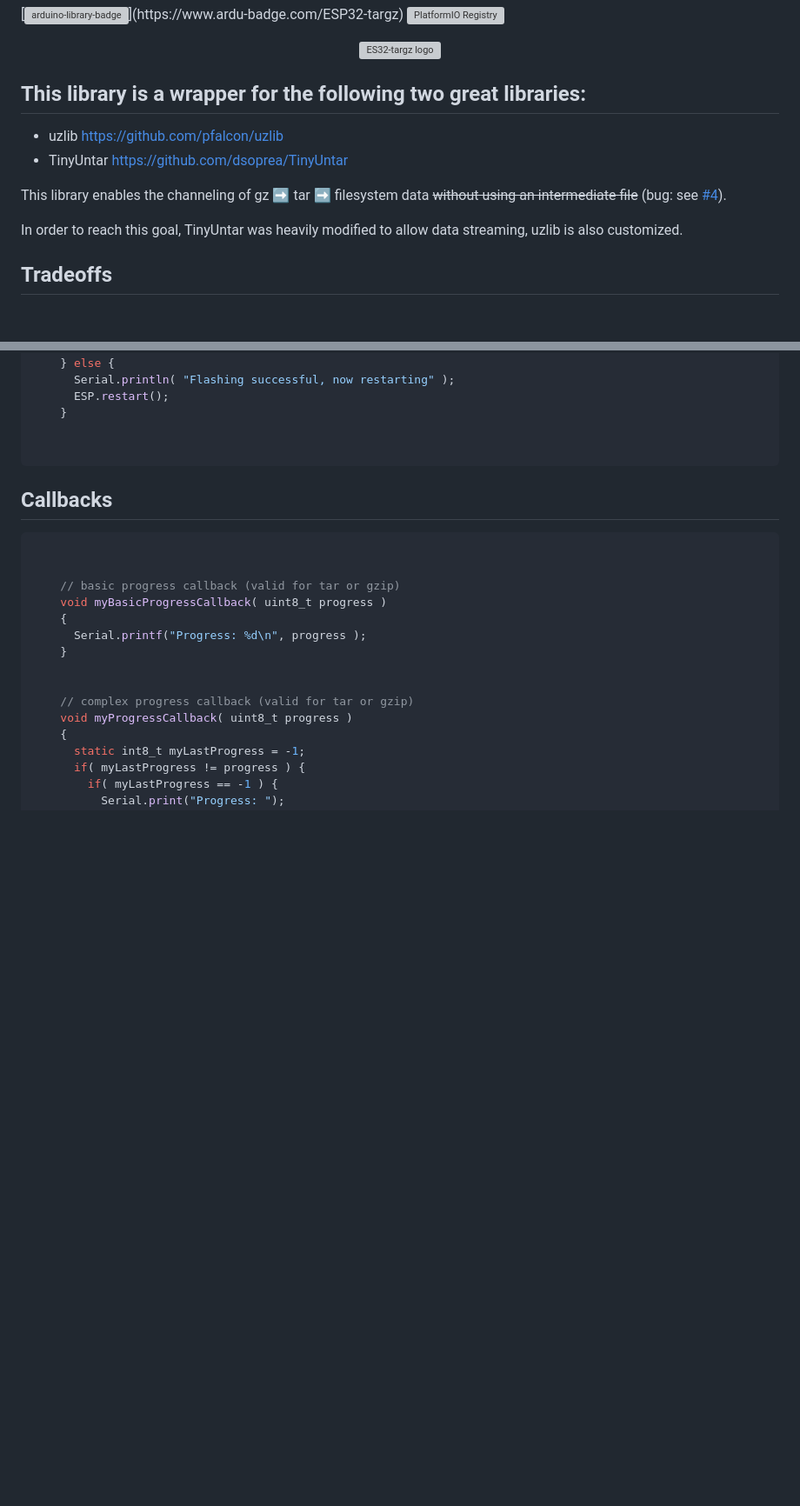
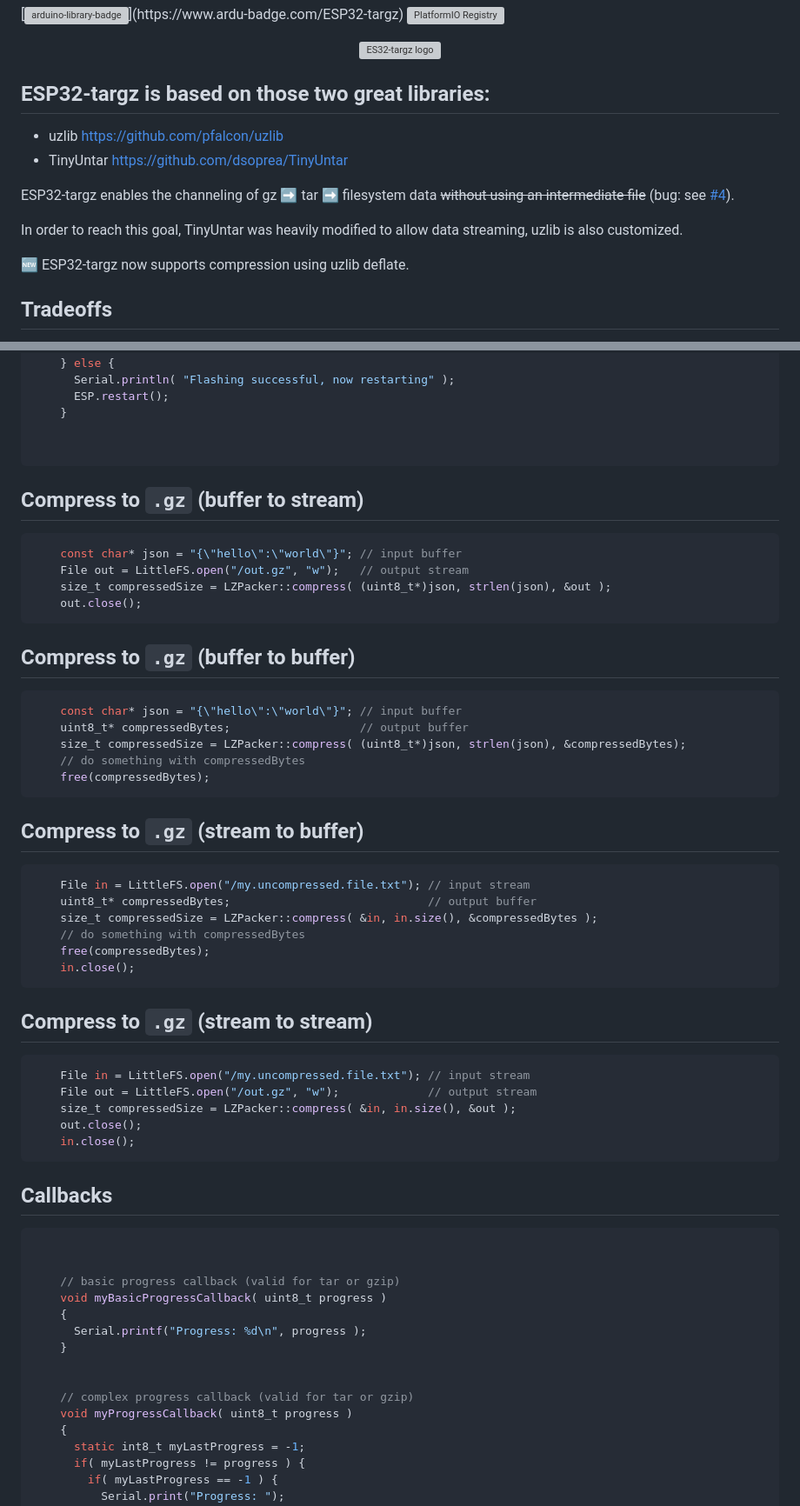
Before and after one commit to tobozo/ESP32-targz, a Markdown page: README.md, 2 parts joined by grey strips. Shown at 87% size. Rendered like a GitHub page; blank space fills up the shorter version; grey boxes are pictures that could not be loaded.

Commit message:
updated documentation

````diff
--- a/README.md
+++ b/README.md
@@ -10,14 +10,16 @@
 </p>
 
 
-## This library is a wrapper for the following two great libraries:
+## ESP32-targz is based on those two great libraries:
 
   - uzlib https://github.com/pfalcon/uzlib
   - TinyUntar https://github.com/dsoprea/TinyUntar
 
-This library enables the channeling of gz :arrow_right: tar :arrow_right: filesystem data ~~without using an intermediate file~~ (bug: see [#4](https://github.com/tobozo/ESP32-targz/issues/4)).
+ESP32-targz enables the channeling of gz :arrow_right: tar :arrow_right: filesystem data ~~without using an intermediate file~~ (bug: see [#4](https://github.com/tobozo/ESP32-targz/issues/4)).
 
 In order to reach this goal, TinyUntar was heavily modified to allow data streaming, uzlib is also customized.
+
+🆕 ESP32-targz now supports compression using uzlib deflate.
 
 Tradeoffs
 ---------
@@ -294,6 +299,54 @@ ESP32 Only: Direct Update (no intermediate file) from `.tar.gz.` stream
 
 
 
+Compress to `.gz` (buffer to stream)
+-------------------------------
+
+```C
+    const char* json = "{\"hello\":\"world\"}"; // input buffer
+    File out = LittleFS.open("/out.gz", "w");   // output stream
+    size_t compressedSize = LZPacker::compress( (uint8_t*)json, strlen(json), &out );
+    out.close();
+```
+
+Compress to `.gz` (buffer to buffer)
+-------------------------------
+
+```C
+    const char* json = "{\"hello\":\"world\"}"; // input buffer
+    uint8_t* compressedBytes;                   // output buffer
+    size_t compressedSize = LZPacker::compress( (uint8_t*)json, strlen(json), &compressedBytes);
+    // do something with compressedBytes
+    free(compressedBytes);
+```
+
+Compress to `.gz` (stream to buffer)
+-------------------------------
+
+```C
+    File in = LittleFS.open("/my.uncompressed.file.txt"); // input stream
+    uint8_t* compressedBytes;                             // output buffer
+    size_t compressedSize = LZPacker::compress( &in, in.size(), &compressedBytes );
+    // do something with compressedBytes
+    free(compressedBytes);
+    in.close();
+```
+
+Compress to `.gz` (stream to stream)
+-------------------------------
+
+```C
+    File in = LittleFS.open("/my.uncompressed.file.txt"); // input stream
+    File out = LittleFS.open("/out.gz", "w");             // output stream
+    size_t compressedSize = LZPacker::compress( &in, in.size(), &out );
+    out.close();
+    in.close();
+```
+
+
+
+
+
 
 Callbacks
 ---------
````
Also changed, not shown: other parts of README.md (+8 -9 lines).
